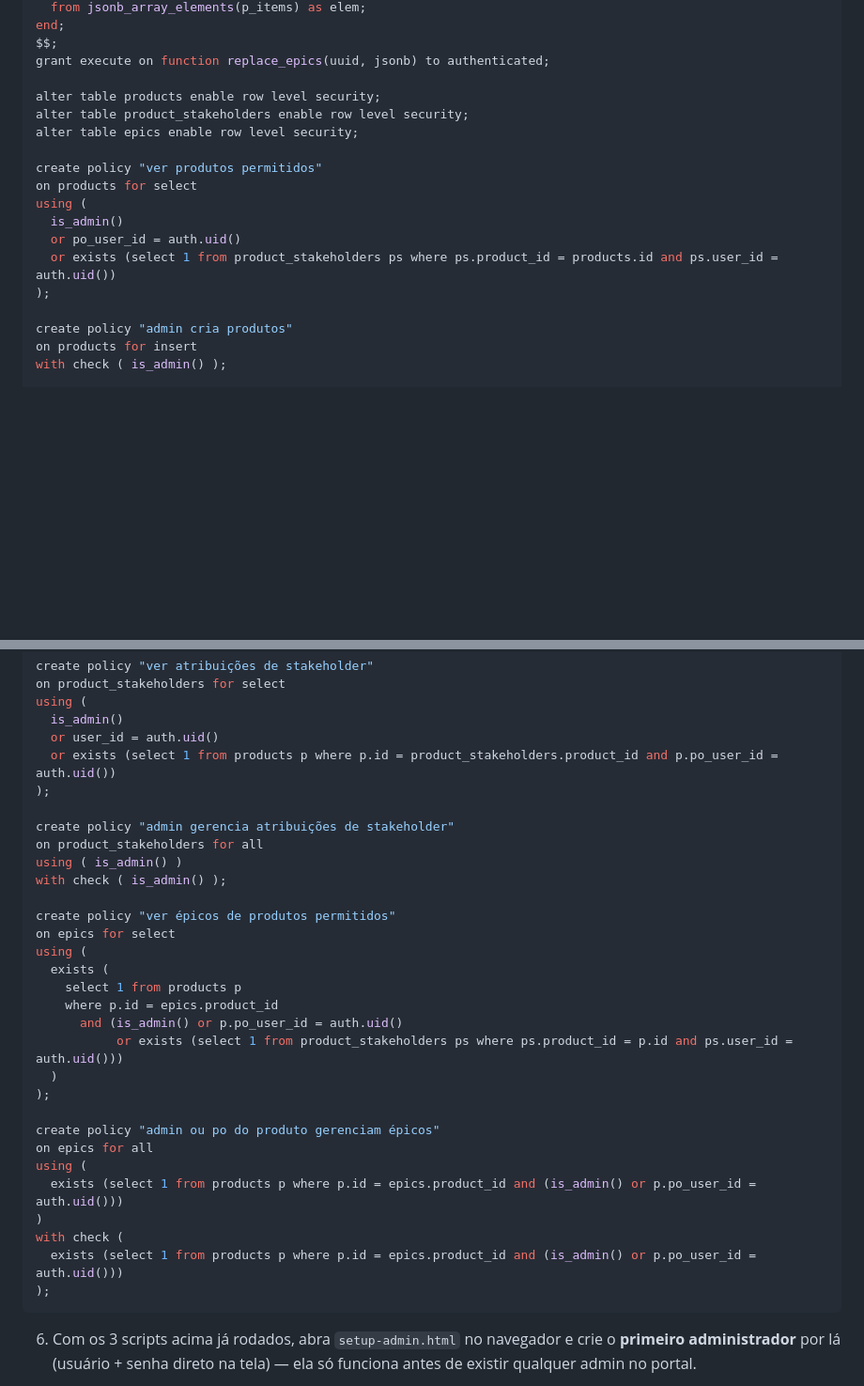
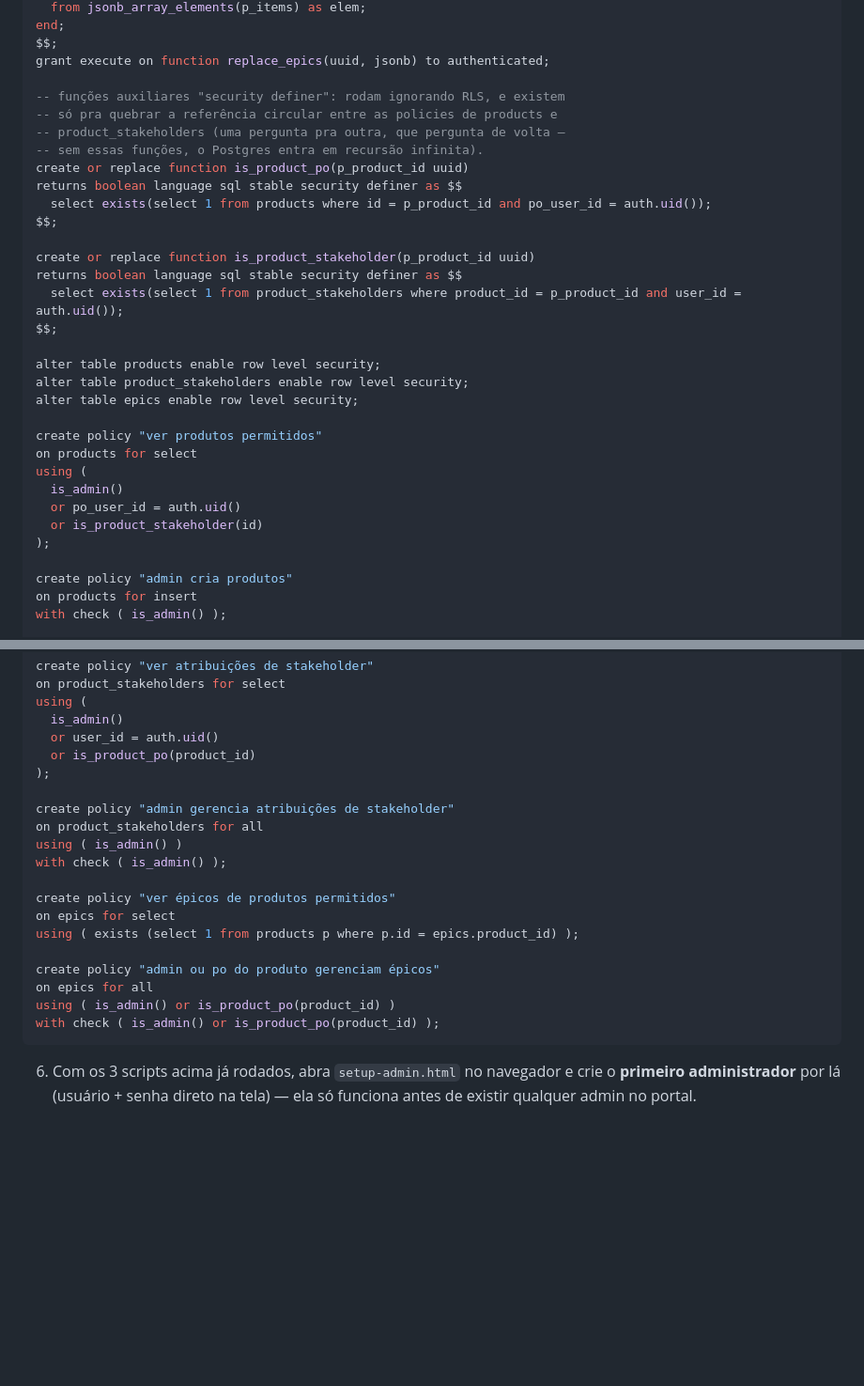
Before and after one commit to MattGomes13/torredeprodutos, a Markdown page: README.md, 2 parts joined by grey strips. Shown at 94% size. Drawn GitHub-style; blank space fills up the shorter version.

Commit message:
Corrige recursao infinita nas policies de products/product_stakeholders
As policies de SELECT em products e product_stakeholders se referenciavam
em loop (uma consultando a outra via subquery direta), causando 'infinite
recursion detected in policy for relation products' no Supabase.

Adiciona is_product_po()/is_product_stakeholder() como funcoes security
definer, que quebram o ciclo (bypassam RLS internamente), e simplifica a
policy de select em epics pra so depender da visibilidade de products.

Co-Authored-By: Claude Sonnet 5 <noreply@anthropic.com>

````diff
--- a/README.md
+++ b/README.md
@@ -199,6 +199,20 @@ end;
 $$;
 grant execute on function replace_epics(uuid, jsonb) to authenticated;
 
+-- funções auxiliares "security definer": rodam ignorando RLS, e existem
+-- só pra quebrar a referência circular entre as policies de products e
+-- product_stakeholders (uma pergunta pra outra, que pergunta de volta —
+-- sem essas funções, o Postgres entra em recursão infinita).
+create or replace function is_product_po(p_product_id uuid)
+returns boolean language sql stable security definer as $$
+  select exists(select 1 from products where id = p_product_id and po_user_id = auth.uid());
+$$;
+
+create or replace function is_product_stakeholder(p_product_id uuid)
+returns boolean language sql stable security definer as $$
+  select exists(select 1 from product_stakeholders where product_id = p_product_id and user_id = auth.uid());
+$$;
+
 alter table products enable row level security;
 alter table product_stakeholders enable row level security;
 alter table epics enable row level security;
@@ -208,7 +222,7 @@ on products for select
 using (
   is_admin()
   or po_user_id = auth.uid()
-  or exists (select 1 from product_stakeholders ps where ps.product_id = products.id and ps.user_id = auth.uid())
+  or is_product_stakeholder(id)
 );
 
 create policy "admin cria produtos"
@@ -228,7 +242,7 @@ on product_stakeholders for select
 using (
   is_admin()
   or user_id = auth.uid()
-  or exists (select 1 from products p where p.id = product_stakeholders.product_id and p.po_user_id = auth.uid())
+  or is_product_po(product_id)
 );
 
 create policy "admin gerencia atribuições de stakeholder"
@@ -238,23 +252,12 @@ with check ( is_admin() );
 
 create policy "ver épicos de produtos permitidos"
 on epics for select
-using (
-  exists (
-    select 1 from products p
-    where p.id = epics.product_id
-      and (is_admin() or p.po_user_id = auth.uid()
-           or exists (select 1 from product_stakeholders ps where ps.product_id = p.id and ps.user_id = auth.uid()))
-  )
-);
+using ( exists (select 1 from products p where p.id = epics.product_id) );
 
 create policy "admin ou po do produto gerenciam épicos"
 on epics for all
-using (
-  exists (select 1 from products p where p.id = epics.product_id and (is_admin() or p.po_user_id = auth.uid()))
-)
-with check (
-  exists (select 1 from products p where p.id = epics.product_id and (is_admin() or p.po_user_id = auth.uid()))
-);
+using ( is_admin() or is_product_po(product_id) )
+with check ( is_admin() or is_product_po(product_id) );
 ```
 
 6. Com os 3 scripts acima já rodados, abra `setup-admin.html` no navegador e crie o **primeiro administrador** por lá (usuário + senha direto na tela) — ela só funciona antes de existir qualquer admin no portal.
````
